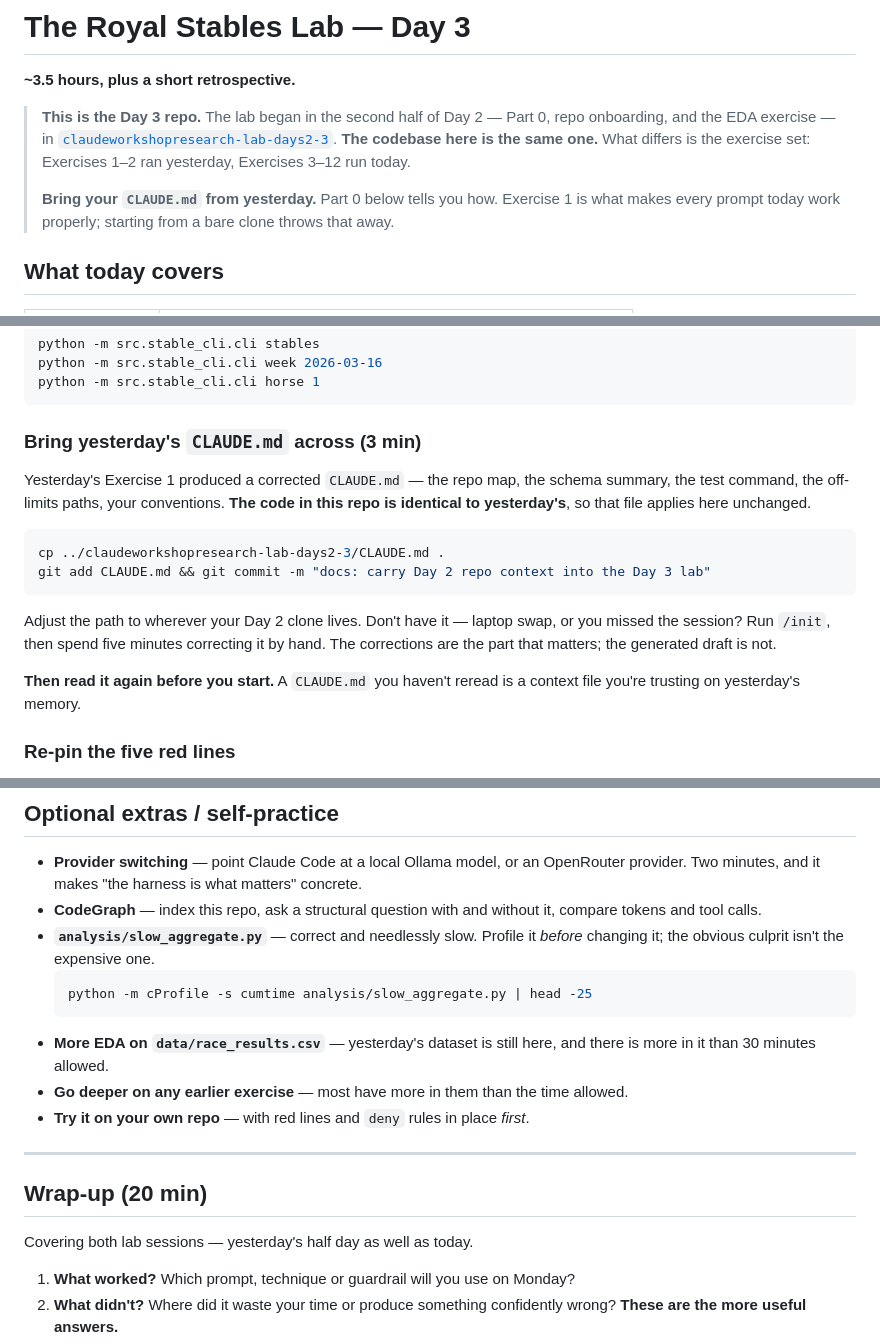
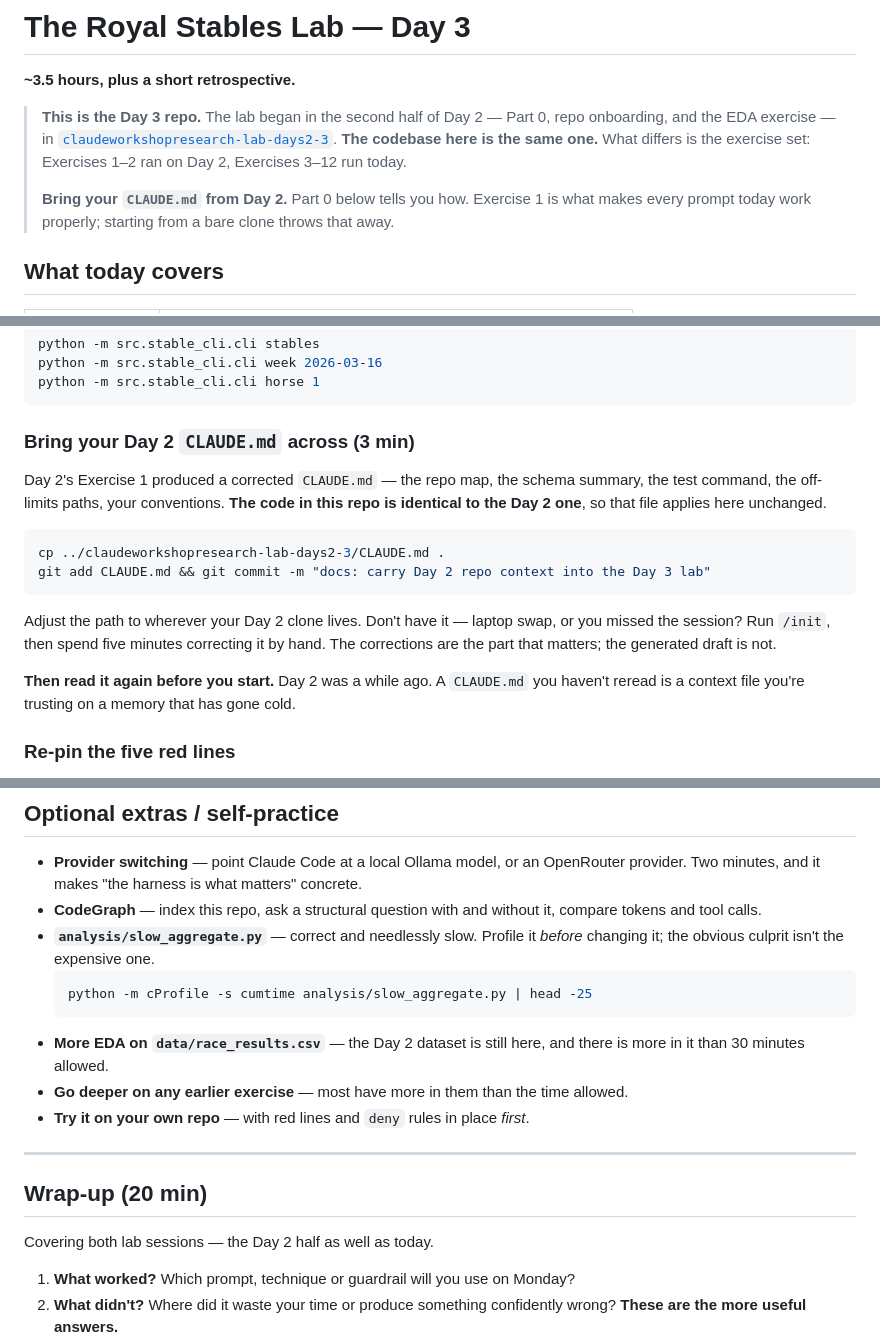
Before and after one commit to daria-sorokina-da/claudeworkshopresearch-day3, a Markdown page: EXERCISE.md, 3 parts joined by grey strips. Drawn GitHub-style.

````diff
--- a/EXERCISE.md
+++ b/EXERCISE.md
@@ -6,9 +6,9 @@
 > onboarding, and the EDA exercise — in
 > [`claudeworkshopresearch-lab-days2-3`](https://github.com/daria-sorokina-da/claudeworkshopresearch-lab-days2-3).
 > **The codebase here is the same one.** What differs is the exercise set: Exercises 1–2
-> ran yesterday, Exercises 3–12 run today.
+> ran on Day 2, Exercises 3–12 run today.
 >
-> **Bring your `CLAUDE.md` from yesterday.** Part 0 below tells you how. Exercise 1 is
+> **Bring your `CLAUDE.md` from Day 2.** Part 0 below tells you how. Exercise 1 is
 > what makes every prompt today work properly; starting from a bare clone throws that
 > away.
 
@@ -65,11 +65,11 @@ python -m src.stable_cli.cli week 2026-03-16
 python -m src.stable_cli.cli horse 1
 ```
 
-### Bring yesterday's `CLAUDE.md` across (3 min)
+### Bring your Day 2 `CLAUDE.md` across (3 min)
 
-Yesterday's Exercise 1 produced a corrected `CLAUDE.md` — the repo map, the schema
+Day 2's Exercise 1 produced a corrected `CLAUDE.md` — the repo map, the schema
 summary, the test command, the off-limits paths, your conventions. **The code in this
-repo is identical to yesterday's**, so that file applies here unchanged.
+repo is identical to the Day 2 one**, so that file applies here unchanged.
 
 ```bash
 cp ../claudeworkshopresearch-lab-days2-3/CLAUDE.md .
@@ -80,8 +80,8 @@ Adjust the path to wherever your Day 2 clone lives. Don't have it — laptop swa
 missed the session? Run `/init`, then spend five minutes correcting it by hand. The
 corrections are the part that matters; the generated draft is not.
 
-**Then read it again before you start.** A `CLAUDE.md` you haven't reread is a context
-file you're trusting on yesterday's memory.
+**Then read it again before you start.** Day 2 was a while ago. A `CLAUDE.md` you
+haven't reread is a context file you're trusting on a memory that has gone cold.
 
 ### Re-pin the five red lines
 
@@ -592,7 +592,7 @@ need is the skill.**
   ```bash
   python -m cProfile -s cumtime analysis/slow_aggregate.py | head -25
   ```
-- **More EDA on `data/race_results.csv`** — yesterday's dataset is still here, and there
+- **More EDA on `data/race_results.csv`** — the Day 2 dataset is still here, and there
   is more in it than 30 minutes allowed.
 - **Go deeper on any earlier exercise** — most have more in them than the time allowed.
 - **Try it on your own repo** — with red lines and `deny` rules in place *first*.
@@ -601,7 +601,7 @@ need is the skill.**
 
 ## Wrap-up (20 min)
 
-Covering both lab sessions — yesterday's half day as well as today.
+Covering both lab sessions — the Day 2 half as well as today.
 
 1. **What worked?** Which prompt, technique or guardrail will you use on Monday?
 2. **What didn't?** Where did it waste your time or produce something confidently
````
Also changed, not shown: README.md (+2 -2 lines).
